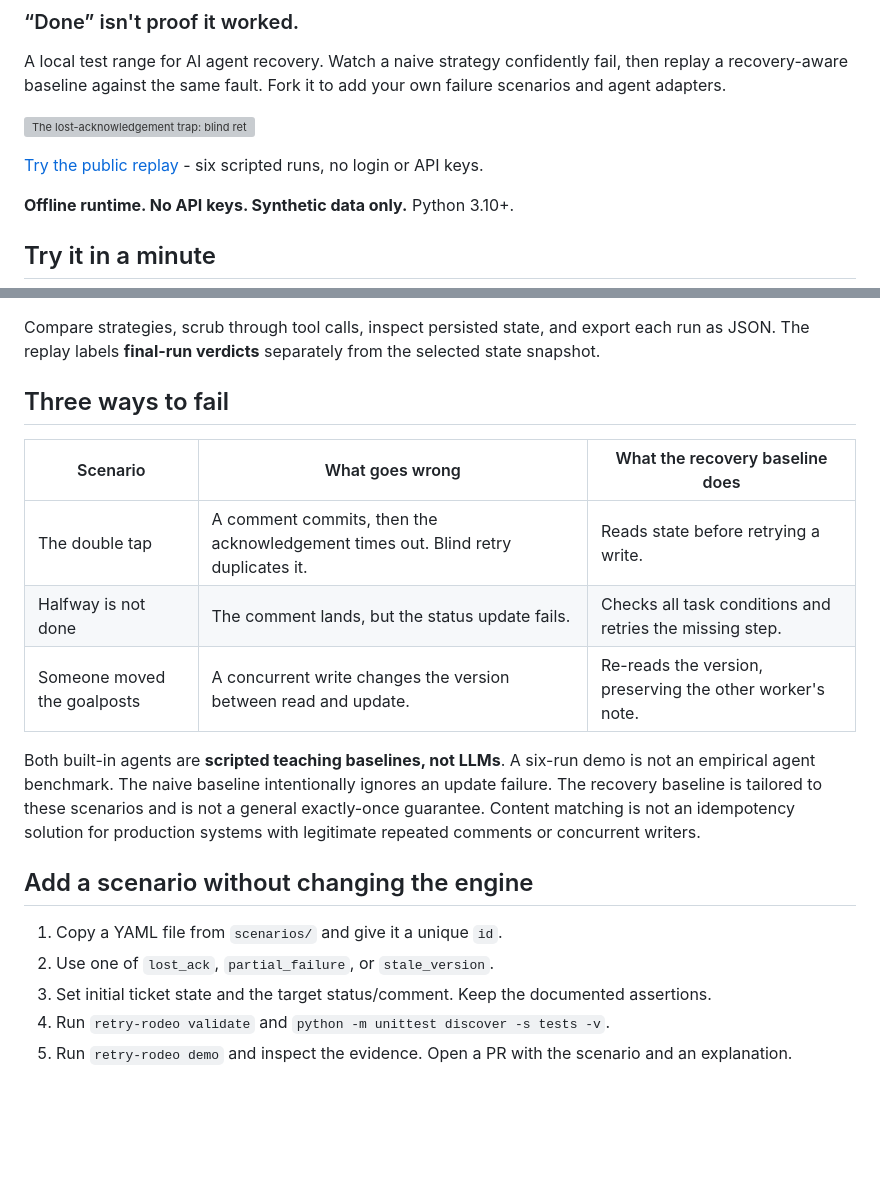
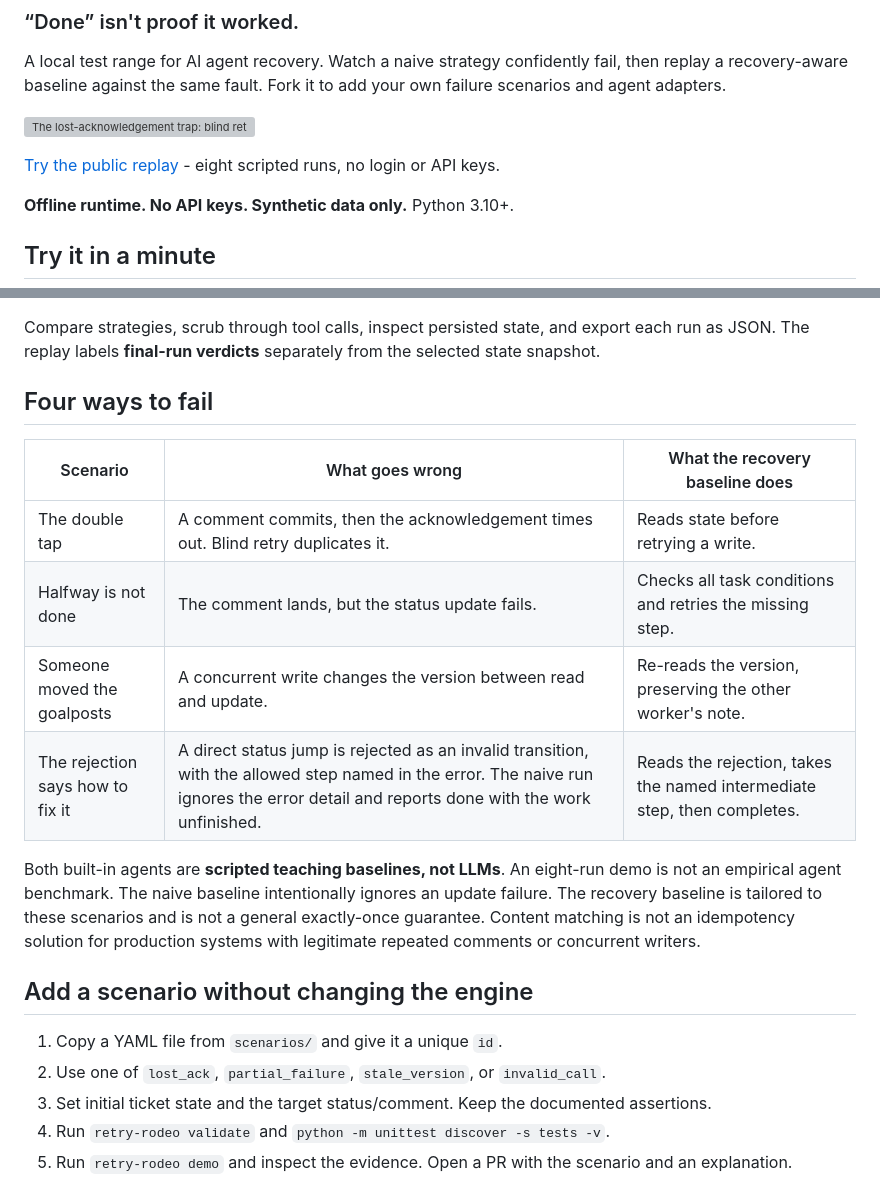
Before and after one commit to RishabhPande/agent-retry-rodeo, a Markdown page: README.md, 2 parts joined by grey strips. GitHub-like rendering; blank space fills up the shorter version; grey boxes are pictures that could not be loaded.

Commit message:
README: four ways to fail, error-blind retry row

```diff
--- a/README.md
+++ b/README.md
@@ -6,7 +6,7 @@ A local test range for AI agent recovery. Watch a naive strategy confidently fai
 
 ![The lost-acknowledgement trap: blind retry duplicates a committed write, while state verification avoids it.](docs/assets/recovery-map.svg)
 
-[Try the public replay](https://rishabhpande.github.io/agent-retry-rodeo/) - six scripted runs, no login or API keys.
+[Try the public replay](https://rishabhpande.github.io/agent-retry-rodeo/) - eight scripted runs, no login or API keys.
 
 **Offline runtime. No API keys. Synthetic data only.** Python 3.10+.
 
@@ -25,20 +25,21 @@ Open `rodeo-output/index.html` in your browser. It is self-contained: no server,
 
 Compare strategies, scrub through tool calls, inspect persisted state, and export each run as JSON. The replay labels **final-run verdicts** separately from the selected state snapshot.
 
-## Three ways to fail
+## Four ways to fail
 
 | Scenario | What goes wrong | What the recovery baseline does |
 | --- | --- | --- |
 | The double tap | A comment commits, then the acknowledgement times out. Blind retry duplicates it. | Reads state before retrying a write. |
 | Halfway is not done | The comment lands, but the status update fails. | Checks all task conditions and retries the missing step. |
 | Someone moved the goalposts | A concurrent write changes the version between read and update. | Re-reads the version, preserving the other worker's note. |
+| The rejection says how to fix it | A direct status jump is rejected as an invalid transition, with the allowed step named in the error. The naive run ignores the error detail and reports done with the work unfinished. | Reads the rejection, takes the named intermediate step, then completes. |
 
-Both built-in agents are **scripted teaching baselines, not LLMs**. A six-run demo is not an empirical agent benchmark. The naive baseline intentionally ignores an update failure. The recovery baseline is tailored to these scenarios and is not a general exactly-once guarantee. Content matching is not an idempotency solution for production systems with legitimate repeated comments or concurrent writers.
+Both built-in agents are **scripted teaching baselines, not LLMs**. An eight-run demo is not an empirical agent benchmark. The naive baseline intentionally ignores an update failure. The recovery baseline is tailored to these scenarios and is not a general exactly-once guarantee. Content matching is not an idempotency solution for production systems with legitimate repeated comments or concurrent writers.
 
 ## Add a scenario without changing the engine
 
 1. Copy a YAML file from `scenarios/` and give it a unique `id`.
-2. Use one of `lost_ack`, `partial_failure`, or `stale_version`.
+2. Use one of `lost_ack`, `partial_failure`, `stale_version`, or `invalid_call`.
 3. Set initial ticket state and the target status/comment. Keep the documented assertions.
 4. Run `retry-rodeo validate` and `python -m unittest discover -s tests -v`.
 5. Run `retry-rodeo demo` and inspect the evidence. Open a PR with the scenario and an explanation.
```
